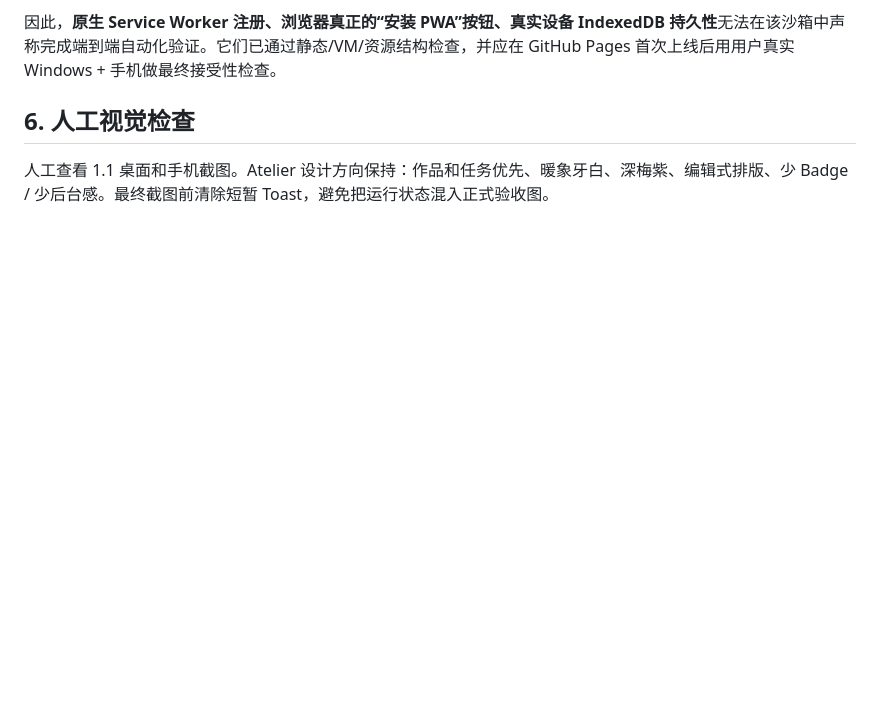
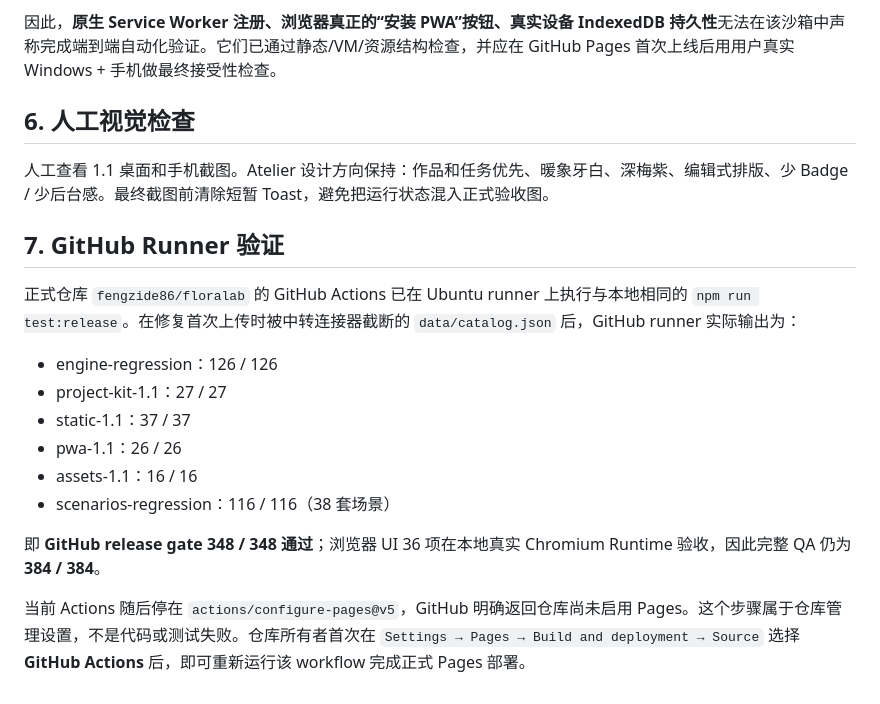
Before and after one commit to fengzide86/floralab, a Markdown page: QA_REPORT.md, the part around the change. Rendered like a GitHub page; blank space fills up the shorter version.

Commit message:
Record GitHub runner validation

```diff
--- a/QA_REPORT.md
+++ b/QA_REPORT.md
@@ -64,3 +64,18 @@
 ## 6. 人工视觉检查
 
 人工查看 1.1 桌面和手机截图。Atelier 设计方向保持：作品和任务优先、暖象牙白、深梅紫、编辑式排版、少 Badge / 少后台感。最终截图前清除短暂 Toast，避免把运行状态混入正式验收图。
+
+## 7. GitHub Runner 验证
+
+正式仓库 `fengzide86/floralab` 的 GitHub Actions 已在 Ubuntu runner 上执行与本地相同的 `npm run test:release`。在修复首次上传时被中转连接器截断的 `data/catalog.json` 后，GitHub runner 实际输出为：
+
+- engine-regression：126 / 126
+- project-kit-1.1：27 / 27
+- static-1.1：37 / 37
+- pwa-1.1：26 / 26
+- assets-1.1：16 / 16
+- scenarios-regression：116 / 116（38 套场景）
+
+即 **GitHub release gate 348 / 348 通过**；浏览器 UI 36 项在本地真实 Chromium Runtime 验收，因此完整 QA 仍为 **384 / 384**。
+
+当前 Actions 随后停在 `actions/configure-pages@v5`，GitHub 明确返回仓库尚未启用 Pages。这个步骤属于仓库管理设置，不是代码或测试失败。仓库所有者首次在 `Settings → Pages → Build and deployment → Source` 选择 **GitHub Actions** 后，即可重新运行该 workflow 完成正式 Pages 部署。
```
